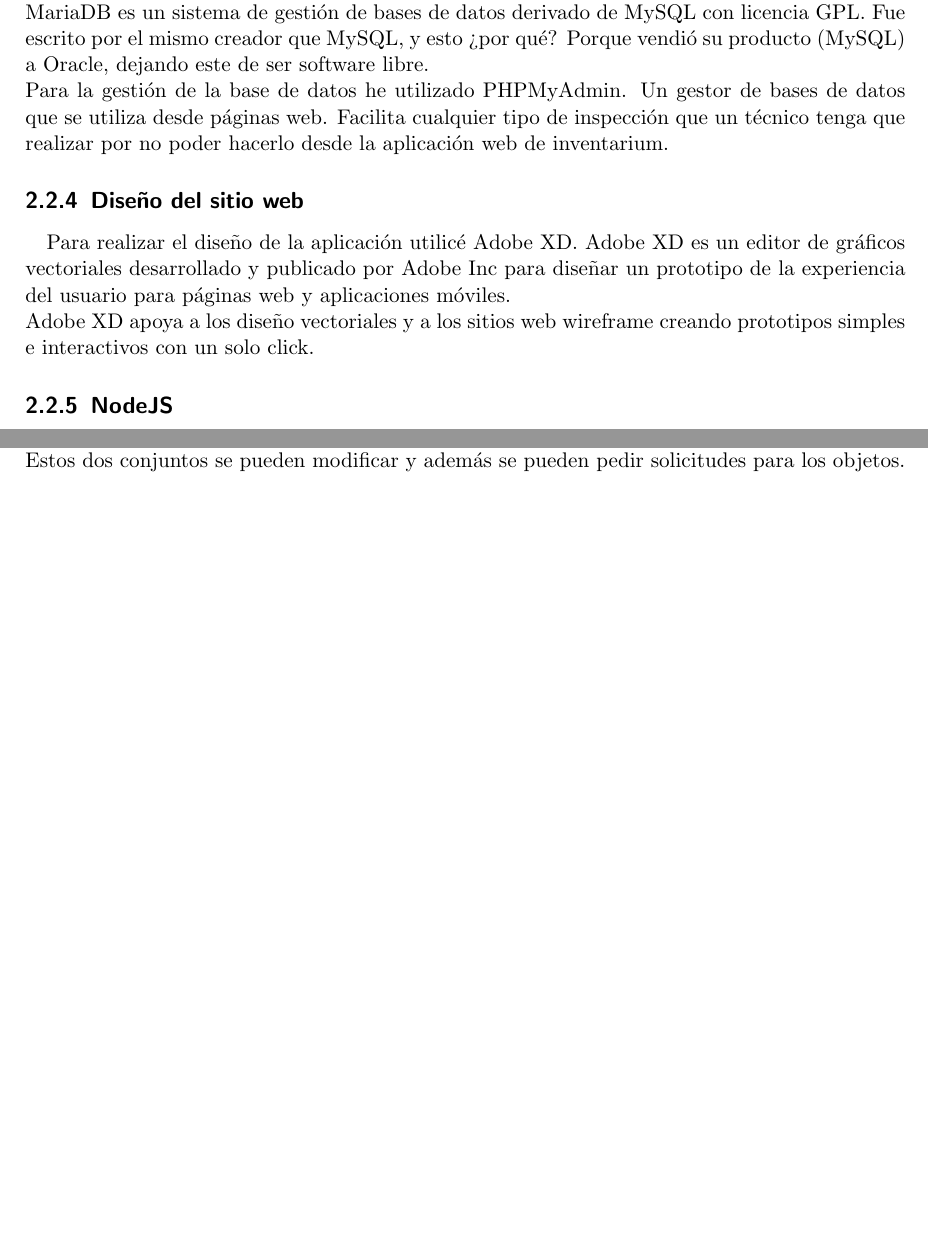
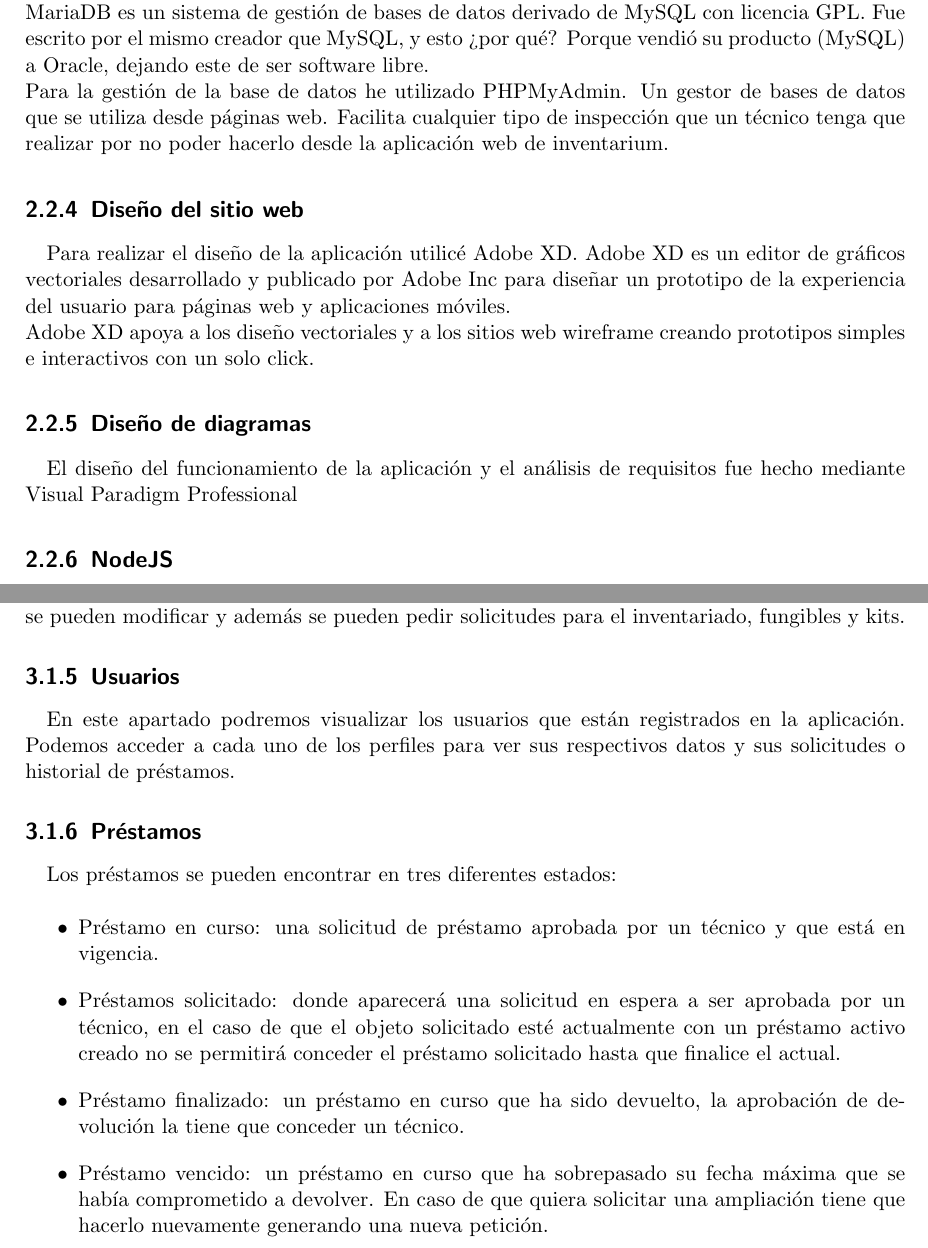
Before and after one commit to alejomaf/UAL-Inventarium, a LaTeX book (documentacion/main.tex, which reads documentacion/capitulos/desarrollo_fases_proyecto/1_reuniones_iniciales.tex, documentacion/capitulos/herramientas_utilizadas.tex): two parts of pages 6 and 14 of 17 before the commit and two parts of pages 6 and 14 of 19 after it, joined at a grey line, cut so that both start at the same text, the shorter picture padded with empty space. Compiled offline with pdfLaTeX.

Commit message:
Finishing 3.1

```diff
--- a/documentacion/capitulos/desarrollo_fases_proyecto/1_reuniones_iniciales.tex
+++ b/documentacion/capitulos/desarrollo_fases_proyecto/1_reuniones_iniciales.tex
@@ -98,7 +99,7 @@ La única diferencia entre añadir un objeto de tipo inventario y otro fungible
 
 \subsection{Grupo de objetos y objetos}
 
-Dentro de la sección de ``ver objetos'' dentro de la barra de navegación esta nos llevará a la visualización de los grupos de objetos de la aplicación. Dentro de las cuales contendrán objetos. Estos dos conjuntos se pueden modificar y además se pueden pedir solicitudes para los objetos.
+Dentro de la sección de ``ver objetos'' de la barra de navegación nos llevará a la visualización de los grupos de objetos de la aplicación. En las cuales habrá también objetos. Estos dos conjuntos se pueden modificar y además se pueden pedir solicitudes para el inventariado, fungibles y kits.
 
 \begin{figure}
     \begin{center}
@@ -109,0 +112,3 @@ Dentro de la sección de ``ver objetos'' dentro de la barra de navegación esta
+\subsection{Usuarios}
+
+En este apartado podremos visualizar los usuarios que están registrados en la aplicación. Podemos acceder a cada uno de los perfiles para ver sus respectivos datos y sus solicitudes o historial de préstamos.
@@ -109,0 +121,13 @@ Dentro de la sección de ``ver objetos'' dentro de la barra de navegación esta
+    \end{center}
+\end{figure}
+
+\subsection{Préstamos}
+
+Los préstamos se pueden encontrar en tres diferentes estados:
+
+\begin{itemize}
+    \item Préstamo en curso: una solicitud de préstamo aprobada por un técnico y que está en vigencia.
+    \item Préstamos solicitado: donde aparecerá una solicitud en espera a ser aprobada por un técnico, en el caso de que el objeto solicitado esté actualmente con un préstamo activo creado no se permitirá conceder el préstamo solicitado hasta que finalice el actual.
+    \item Préstamo finalizado: un préstamo en curso que ha sido devuelto, la aprobación de devolución la tiene que conceder un técnico.
+    \item Préstamo vencido: un préstamo en curso que ha sobrepasado su fecha máxima que se había comprometido a devolver. En caso de que quiera solicitar una ampliación tiene que hacerlo nuevamente generando una nueva petición.
+\end{itemize}
--- a/documentacion/capitulos/herramientas_utilizadas.tex
+++ b/documentacion/capitulos/herramientas_utilizadas.tex
@@ -42,6 +42,10 @@ La base de datos ha sido diseñada con MySQL Workbench. Esta es una herramienta
 Para realizar el diseño de la aplicación utilicé Adobe XD. Adobe XD es un editor de gráficos vectoriales desarrollado y publicado por Adobe Inc para diseñar un prototipo de la experiencia del usuario para páginas web y aplicaciones móviles.
 \\Adobe XD apoya a los diseño vectoriales y a los sitios web wireframe creando prototipos simples e interactivos con un solo click.
 
+\subsection{Diseño de diagramas}
+
+El diseño del funcionamiento de la aplicación y el análisis de requisitos fue hecho mediante Visual Paradigm Professional
+
 \subsection{NodeJS}
 
 NodeJS es un entorno de tiempo de ejecución de JavaScript. Este entorno de tiempo de ejecución en tiempo real incluye todo lo que se necesita para ejecutar un programa escrito en JavaScript. Gracias a él podremos utilizar varias herramientas que explicaré a continuación.
```
Also changed, not shown: documentacion/capitulos/desarrollo_fases_proyecto/1_reuniones_iniciales.tex (14 more changed lines), 6 other files.
